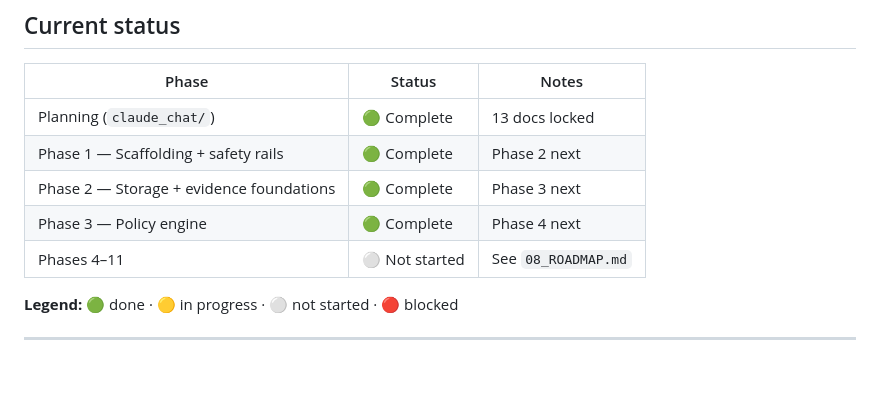
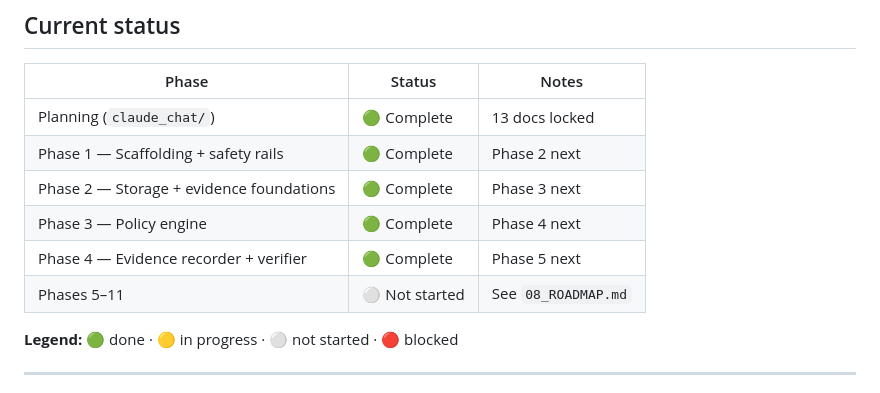
Before and after one commit to Vickkywhyte/compliance-runtime, a Markdown page: claude_chat/00_START_HERE.md, the part around the change. Drawn GitHub-style.

Commit message:
[phase-4] chore: mark Phase 4 complete in tracker docs
- 08_ROADMAP.md: Phase 4 -> complete
- 00_START_HERE.md: Phase 4 -> complete, notes updated

```diff
--- a/claude_chat/00_START_HERE.md
+++ b/claude_chat/00_START_HERE.md
@@ -99,7 +99,8 @@ All with bootstrap confidence intervals. All measured against a
 | Phase 1 — Scaffolding + safety rails | 🟢 Complete | Phase 2 next |
 | Phase 2 — Storage + evidence foundations | 🟢 Complete | Phase 3 next |
 | Phase 3 — Policy engine | 🟢 Complete | Phase 4 next |
-| Phases 4–11 | ⚪ Not started | See `08_ROADMAP.md` |
+| Phase 4 — Evidence recorder + verifier | 🟢 Complete | Phase 5 next |
+| Phases 5–11 | ⚪ Not started | See `08_ROADMAP.md` |
 
 **Legend:** 🟢 done · 🟡 in progress · ⚪ not started · 🔴 blocked
 
```
Also changed, not shown: claude_chat/08_ROADMAP.md (+1 -1 lines).
